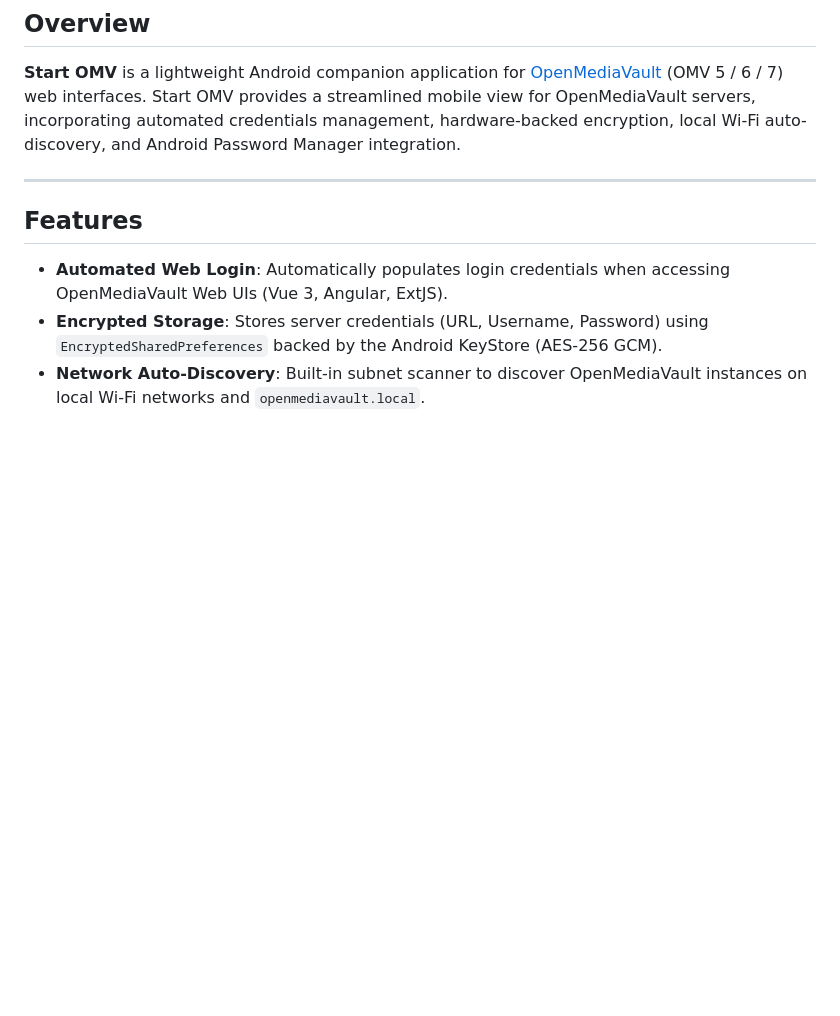
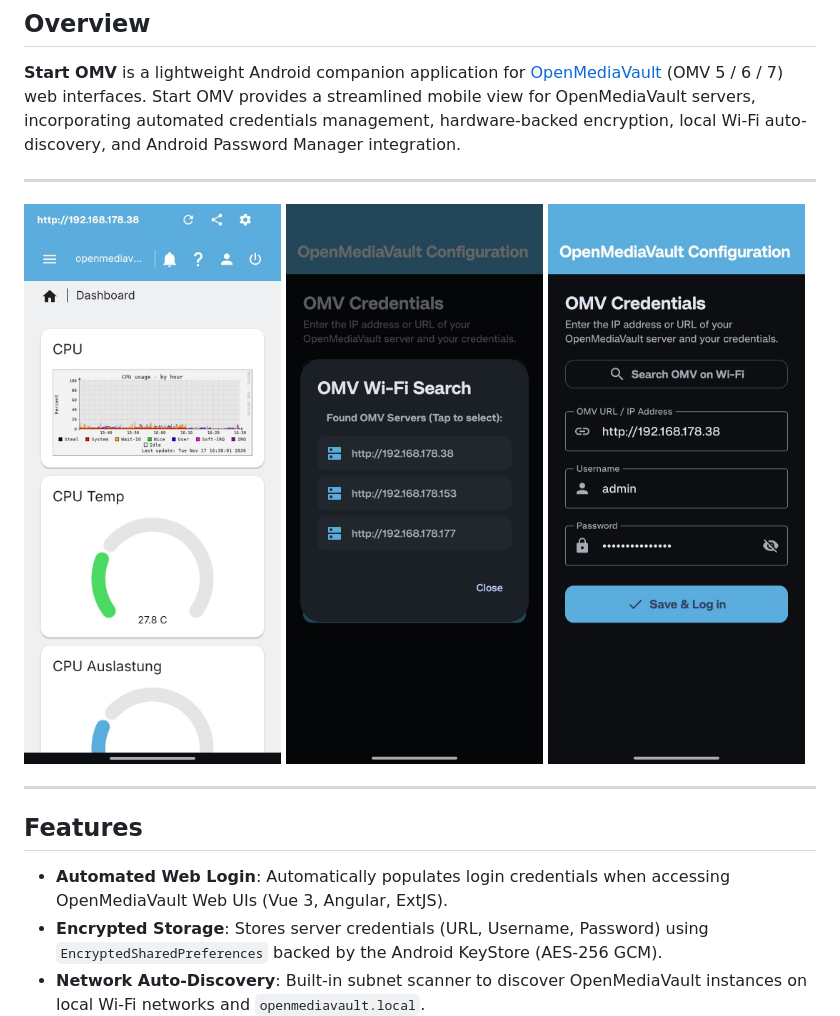
Before and after one commit to HIGHVOLTAGEBEE/Start-OMV, a Markdown page: README.md, the part around the change. Drawn GitHub-style; pictures changed too: media/1.jpeg (added), media/2.jpeg (added), media/3.jpeg (added); blank space fills up the shorter version.

Commit message:
Improved reload function and added screenshots

```diff
--- a/README.md
+++ b/README.md
@@ -6,6 +6,12 @@
 
 **Start OMV** is a lightweight Android companion application for [OpenMediaVault](https://github.com/openmediavault/openmediavault) (OMV 5 / 6 / 7) web interfaces.
 Start OMV provides a streamlined mobile view for OpenMediaVault servers, incorporating automated credentials management, hardware-backed encryption, local Wi-Fi auto-discovery, and Android Password Manager integration.
+
+---
+
+![Screenshot 1](media/1.jpeg)
+![Screenshot 2](media/2.jpeg)
+![Screenshot 3](media/3.jpeg)
 
 ---
 
```
Also changed, not shown: 1 other file.
